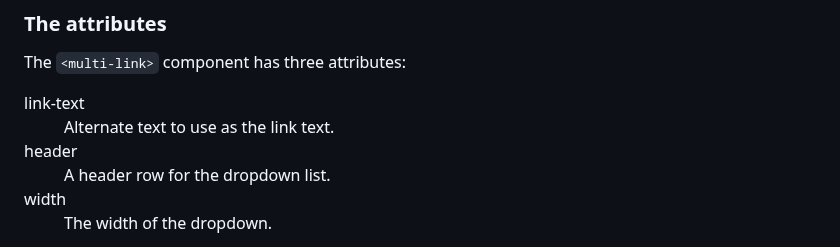
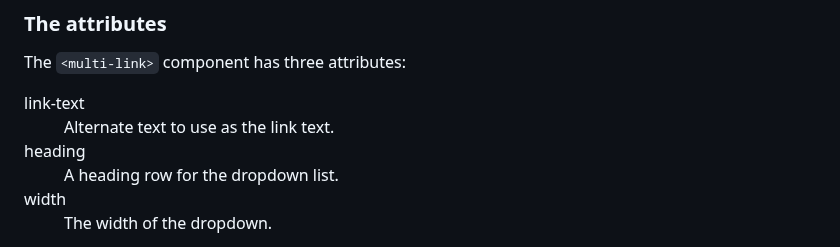
Before and after one commit to ndw/multi-link, a Markdown page: README.md, the part around the change. Drawn GitHub-style.

Commit message:
It's heading, not header

```diff
--- a/README.md
+++ b/README.md
@@ -121,8 +121,8 @@ The `<multi-link>` component has three attributes:
 <dl>
 <dt>link-text</dt>
 <dd>Alternate text to use as the link text.</dd>
-<dt>header</dt>
-<dd>A header row for the dropdown list.</dd>
+<dt>heading</dt>
+<dd>A heading row for the dropdown list.</dd>
 <dt>width</dt>
 <dd>The width of the dropdown.</dd>
 </dl>
```
